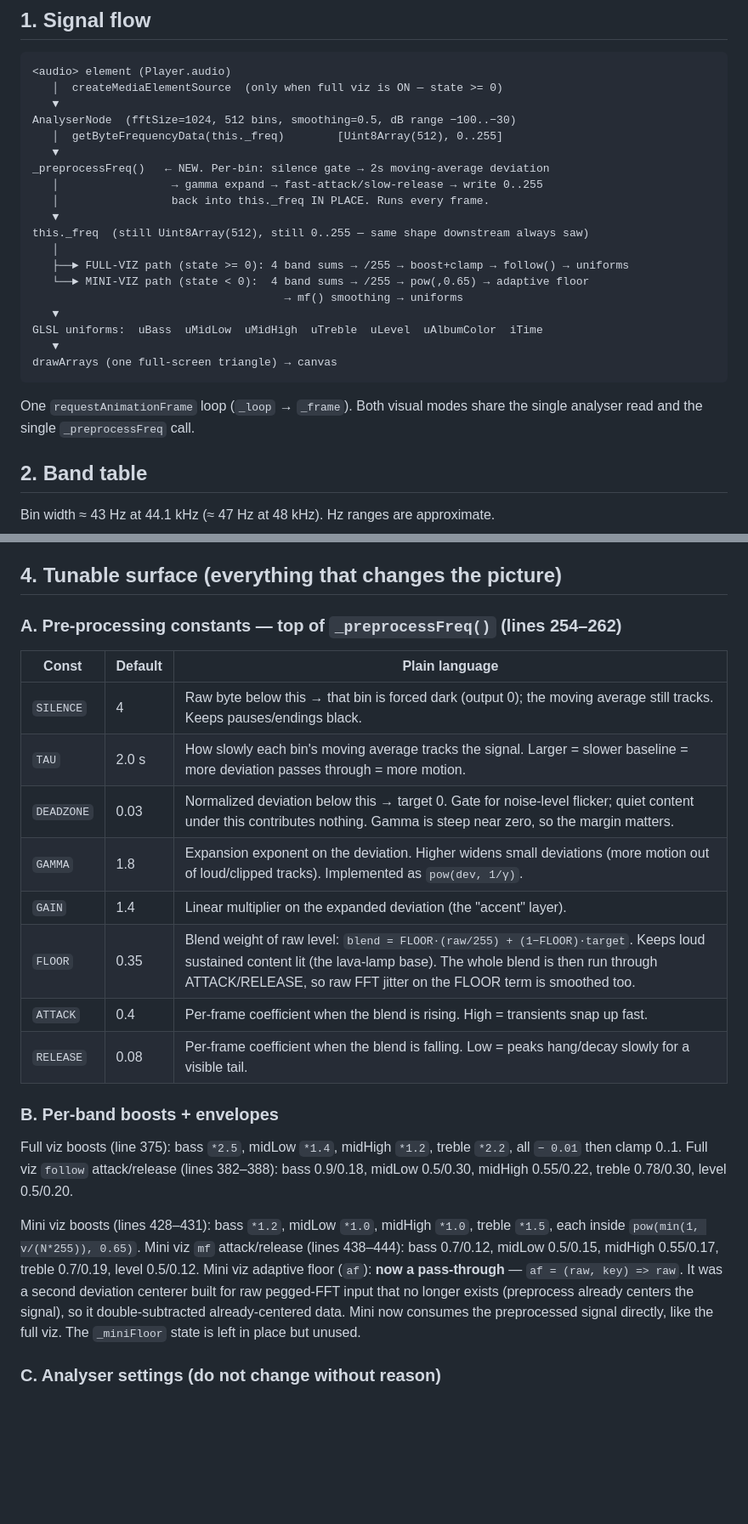
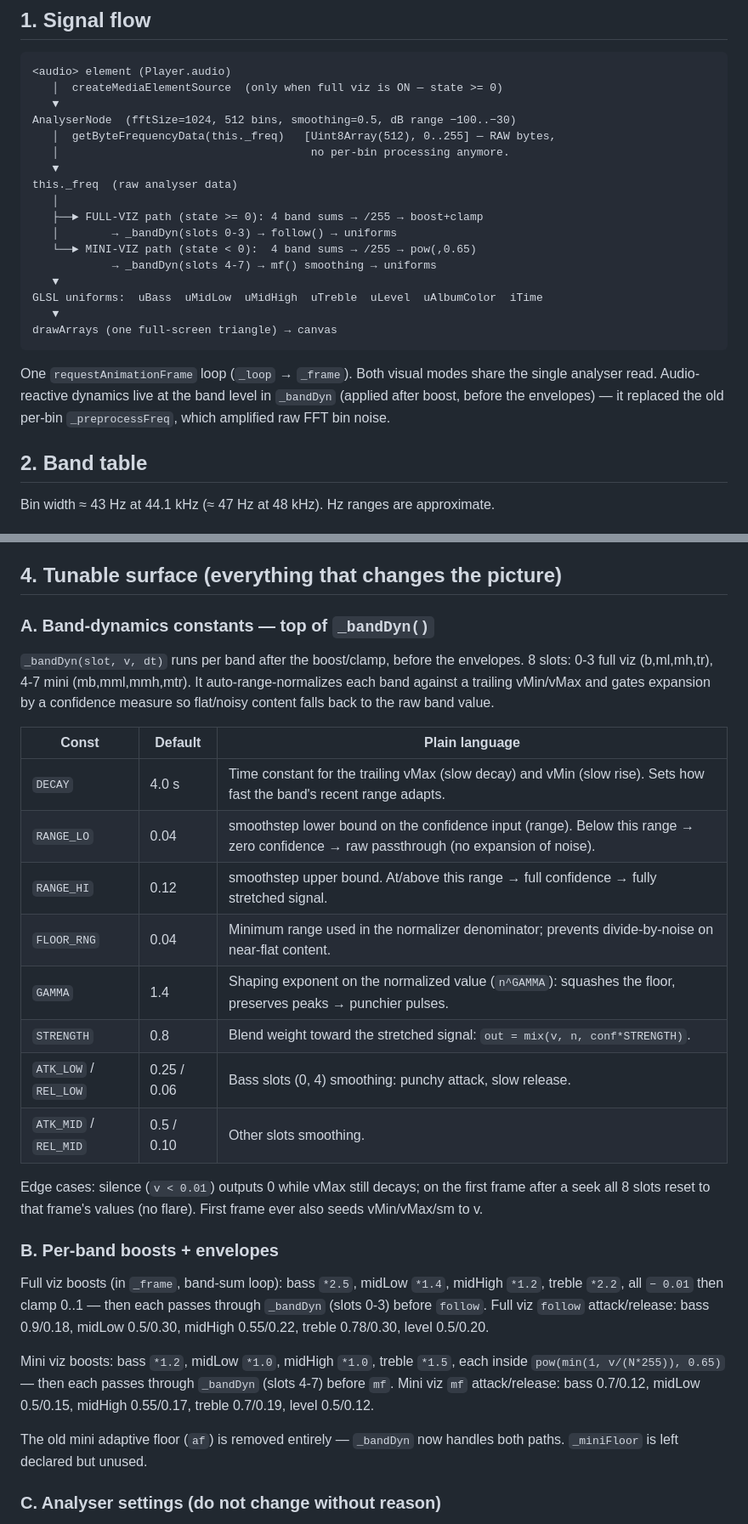
Before and after one commit to sadoway7/seekify-musicplayer, a Markdown page: docs/visualizer-map.md, 2 parts joined by grey strips. Shown at 85% size. GitHub-like rendering; blank space fills up the shorter version.

Commit message:
docs: sync visualizer-map to _bandDyn architecture
Rewrite signal flow (_preprocessFreq → raw _freq + band-level _bandDyn),
mini preamble (af removed, _bandDyn slots 4-7), §4.A tunables (new DECAY/
RANGE_LO/RANGE_HI/FLOOR_RNG/GAMMA/STRENGTH/ATK/REL pairs), and §4.B (af
removed, _bandDyn noted in both paths).

````diff
--- a/docs/visualizer-map.md
+++ b/docs/visualizer-map.md
@@ -10,17 +10,15 @@ not read the GLSL. All line numbers refer to `js/visualizer.js`.
    │  createMediaElementSource  (only when full viz is ON — state >= 0)
    ▼
 AnalyserNode  (fftSize=1024, 512 bins, smoothing=0.5, dB range −100..−30)
-   │  getByteFrequencyData(this._freq)        [Uint8Array(512), 0..255]
+   │  getByteFrequencyData(this._freq)   [Uint8Array(512), 0..255] — RAW bytes,
+   │                                      no per-bin processing anymore.
    ▼
-_preprocessFreq()   ← NEW. Per-bin: silence gate → 2s moving-average deviation
-   │                 → gamma expand → fast-attack/slow-release → write 0..255
-   │                 back into this._freq IN PLACE. Runs every frame.
-   ▼
-this._freq  (still Uint8Array(512), still 0..255 — same shape downstream always saw)
+this._freq  (raw analyser data)
    │
-   ├──► FULL-VIZ path (state >= 0): 4 band sums → /255 → boost+clamp → follow() → uniforms
-   └──► MINI-VIZ path (state < 0):  4 band sums → /255 → pow(,0.65) → adaptive floor
-                                      → mf() smoothing → uniforms
+   ├──► FULL-VIZ path (state >= 0): 4 band sums → /255 → boost+clamp
+   │        → _bandDyn(slots 0-3) → follow() → uniforms
+   └──► MINI-VIZ path (state < 0):  4 band sums → /255 → pow(,0.65)
+            → _bandDyn(slots 4-7) → mf() smoothing → uniforms
    ▼
 GLSL uniforms:  uBass  uMidLow  uMidHigh  uTreble  uLevel  uAlbumColor  iTime
    ▼
@@ -28,7 +26,9 @@ drawArrays (one full-screen triangle) → canvas
 ```
 
 One `requestAnimationFrame` loop (`_loop` → `_frame`). Both visual modes share
-the single analyser read and the single `_preprocessFreq` call.
+the single analyser read. Audio-reactive dynamics live at the band level in
+`_bandDyn` (applied after boost, before the envelopes) — it replaced the old
+per-bin `_preprocessFreq`, which amplified raw FFT bin noise.
 
 ## 2. Band table
 
@@ -82,35 +82,44 @@ even when toggled back off.
 
 ## 4. Tunable surface (everything that changes the picture)
 
-### A. Pre-processing constants — top of `_preprocessFreq()` (lines 254–262)
+### A. Band-dynamics constants — top of `_bandDyn()`
 
-| Const     | Default | Plain language                                                                                       |
-|-----------|---------|------------------------------------------------------------------------------------------------------|
-| `SILENCE` | 4       | Raw byte below this → that bin is forced dark (output 0); the moving average still tracks. Keeps pauses/endings black. |
-| `TAU`     | 2.0 s   | How slowly each bin's moving average tracks the signal. Larger = slower baseline = more deviation passes through = more motion. |
-| `DEADZONE`| 0.03    | Normalized deviation below this → target 0. Gate for noise-level flicker; quiet content under this contributes nothing. Gamma is steep near zero, so the margin matters. |
-| `GAMMA`   | 1.8     | Expansion exponent on the deviation. Higher widens small deviations (more motion out of loud/clipped tracks). Implemented as `pow(dev, 1/γ)`. |
-| `GAIN`    | 1.4     | Linear multiplier on the expanded deviation (the "accent" layer).                                    |
-| `FLOOR`   | 0.35    | Blend weight of raw level: `blend = FLOOR·(raw/255) + (1−FLOOR)·target`. Keeps loud sustained content lit (the lava-lamp base). The whole blend is then run through ATTACK/RELEASE, so raw FFT jitter on the FLOOR term is smoothed too. |
-| `ATTACK`  | 0.4     | Per-frame coefficient when the blend is rising. High = transients snap up fast.                      |
-| `RELEASE` | 0.08    | Per-frame coefficient when the blend is falling. Low = peaks hang/decay slowly for a visible tail.   |
+`_bandDyn(slot, v, dt)` runs per band after the boost/clamp, before the
+envelopes. 8 slots: 0-3 full viz (b,ml,mh,tr), 4-7 mini (mb,mml,mmh,mtr). It
+auto-range-normalizes each band against a trailing vMin/vMax and gates expansion
+by a confidence measure so flat/noisy content falls back to the raw band value.
+
+| Const       | Default | Plain language                                                                                       |
+|-------------|---------|------------------------------------------------------------------------------------------------------|
+| `DECAY`     | 4.0 s   | Time constant for the trailing vMax (slow decay) and vMin (slow rise). Sets how fast the band's recent range adapts. |
+| `RANGE_LO`  | 0.04    | smoothstep lower bound on the confidence input (range). Below this range → zero confidence → raw passthrough (no expansion of noise). |
+| `RANGE_HI`  | 0.12    | smoothstep upper bound. At/above this range → full confidence → fully stretched signal.              |
+| `FLOOR_RNG` | 0.04    | Minimum range used in the normalizer denominator; prevents divide-by-noise on near-flat content.      |
+| `GAMMA`     | 1.4     | Shaping exponent on the normalized value (`n^GAMMA`): squashes the floor, preserves peaks → punchier pulses. |
+| `STRENGTH`  | 0.8     | Blend weight toward the stretched signal: `out = mix(v, n, conf*STRENGTH)`.                          |
+| `ATK_LOW` / `REL_LOW`  | 0.25 / 0.06 | Bass slots (0, 4) smoothing: punchy attack, slow release.                                    |
+| `ATK_MID` / `REL_MID`  | 0.5 / 0.10  | Other slots smoothing.                                                                        |
+
+Edge cases: silence (`v < 0.01`) outputs 0 while vMax still decays; on the first
+frame after a seek all 8 slots reset to that frame's values (no flare). First
+frame ever also seeds vMin/vMax/sm to v.
 
 ### B. Per-band boosts + envelopes
 
-Full viz boosts (line 375): bass `*2.5`, midLow `*1.4`, midHigh `*1.2`,
-treble `*2.2`, all `− 0.01` then clamp 0..1.
-Full viz `follow` attack/release (lines 382–388): bass 0.9/0.18, midLow
-0.5/0.30, midHigh 0.55/0.22, treble 0.78/0.30, level 0.5/0.20.
+Full viz boosts (in `_frame`, band-sum loop): bass `*2.5`, midLow `*1.4`,
+midHigh `*1.2`, treble `*2.2`, all `− 0.01` then clamp 0..1 — then each passes
+through `_bandDyn` (slots 0-3) before `follow`.
+Full viz `follow` attack/release: bass 0.9/0.18, midLow 0.5/0.30,
+midHigh 0.55/0.22, treble 0.78/0.30, level 0.5/0.20.
 
-Mini viz boosts (lines 428–431): bass `*1.2`, midLow `*1.0`, midHigh `*1.0`,
-treble `*1.5`, each inside `pow(min(1, v/(N*255)), 0.65)`.
-Mini viz `mf` attack/release (lines 438–444): bass 0.7/0.12, midLow 0.5/0.15,
+Mini viz boosts: bass `*1.2`, midLow `*1.0`, midHigh `*1.0`, treble `*1.5`,
+each inside `pow(min(1, v/(N*255)), 0.65)` — then each passes through `_bandDyn`
+(slots 4-7) before `mf`.
+Mini viz `mf` attack/release: bass 0.7/0.12, midLow 0.5/0.15,
 midHigh 0.55/0.17, treble 0.7/0.19, level 0.5/0.12.
-Mini viz adaptive floor (`af`): **now a pass-through** — `af = (raw, key) => raw`.
-It was a second deviation centerer built for raw pegged-FFT input that no longer
-exists (preprocess already centers the signal), so it double-subtracted
-already-centered data. Mini now consumes the preprocessed signal directly, like
-the full viz. The `_miniFloor` state is left in place but unused.
+
+The old mini adaptive floor (`af`) is removed entirely — `_bandDyn` now handles
+both paths. `_miniFloor` is left declared but unused.
 
 ### C. Analyser settings (do not change without reason)
 
````
Also changed, not shown: other parts of docs/visualizer-map.md (+3 -3 lines).
